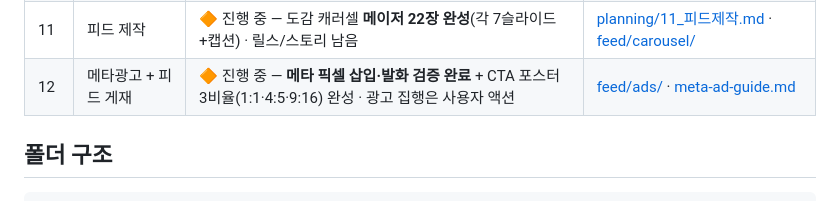
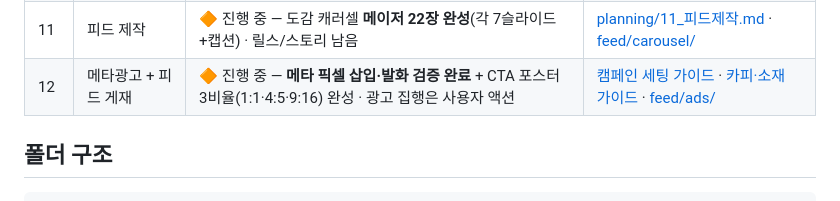
Before and after one commit to capshinsmg-blip/tarot_, a Markdown page: README.md, the part around the change. GitHub-like rendering.

Commit message:
update: 광고 세팅 가이드 보강 (3층 구조 설명) + README 로드맵에 가이드 링크

```diff
--- a/README.md
+++ b/README.md
@@ -25,7 +25,7 @@
 | 09 | 인스타 ↔ 랜딩 동기화 | ✅ 완료 (2026-07-15) — UTM 유입 추적 + 유입별 통계 (바이오 링크 설정은 사용자 액션) | [planning/09_동기화.md](planning/09_동기화.md) |
 | 10 | 피드 컨텐츠 기획 | ✅ 완료 (2026-07-15) — 도감 캐러셀 + 묘연이 릴스 + 데일리 스토리 | [planning/10_피드컨텐츠.md](planning/10_피드컨텐츠.md) |
 | 11 | 피드 제작 | 🔶 진행 중 — 도감 캐러셀 **메이저 22장 완성**(각 7슬라이드+캡션) · 릴스/스토리 남음 | [planning/11_피드제작.md](planning/11_피드제작.md) · [feed/carousel/](feed/carousel/) |
-| 12 | 메타광고 + 피드 게재 | 🔶 진행 중 — **메타 픽셀 삽입·발화 검증 완료** + CTA 포스터 3비율(1:1·4:5·9:16) 완성 · 광고 집행은 사용자 액션 | [feed/ads/](feed/ads/) · [meta-ad-guide.md](feed/ads/meta-ad-guide.md) |
+| 12 | 메타광고 + 피드 게재 | 🔶 진행 중 — **메타 픽셀 삽입·발화 검증 완료** + CTA 포스터 3비율(1:1·4:5·9:16) 완성 · 광고 집행은 사용자 액션 | [캠페인 세팅 가이드](feed/ads/campaign-setup.md) · [카피·소재 가이드](feed/ads/meta-ad-guide.md) · [feed/ads/](feed/ads/) |
 
 ## 폴더 구조
 
```
Also changed, not shown: feed/ads/campaign-setup.md (+8 -0 lines).
